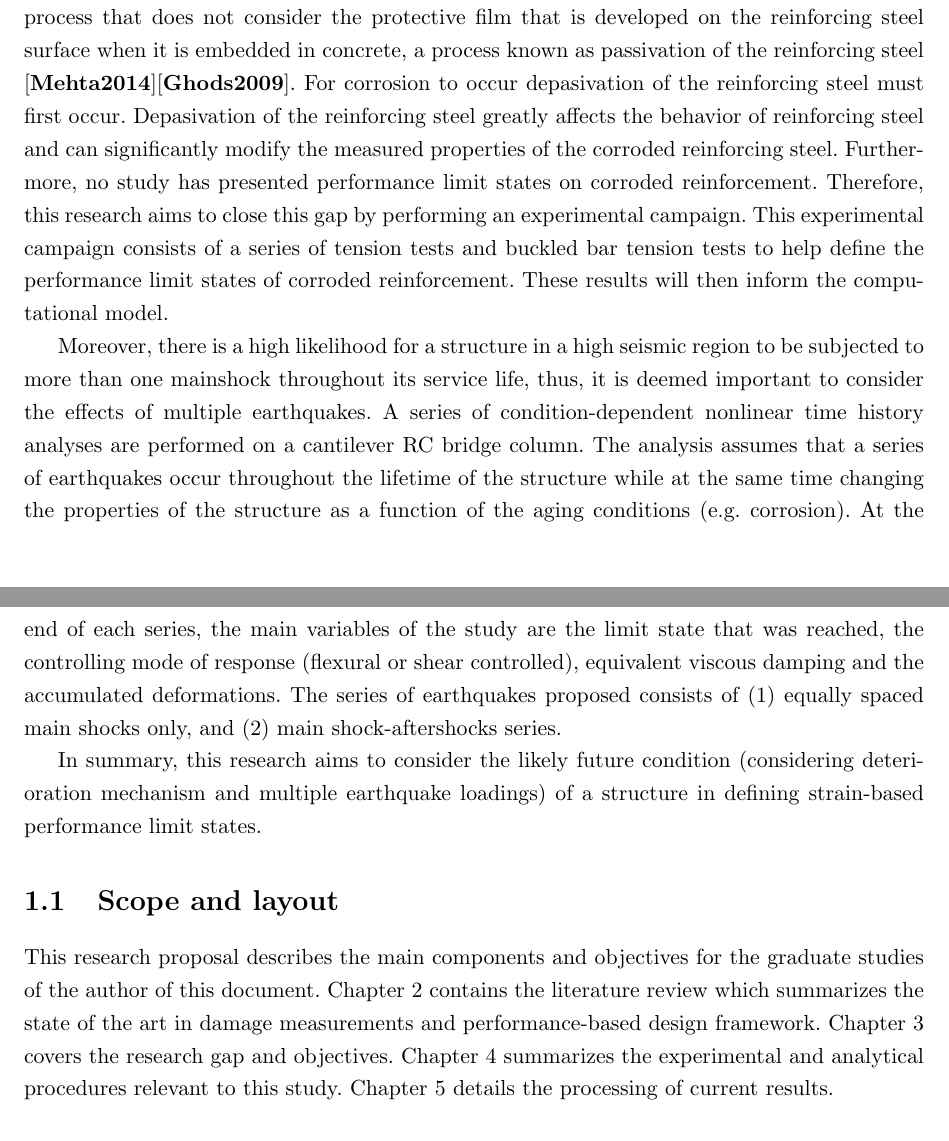
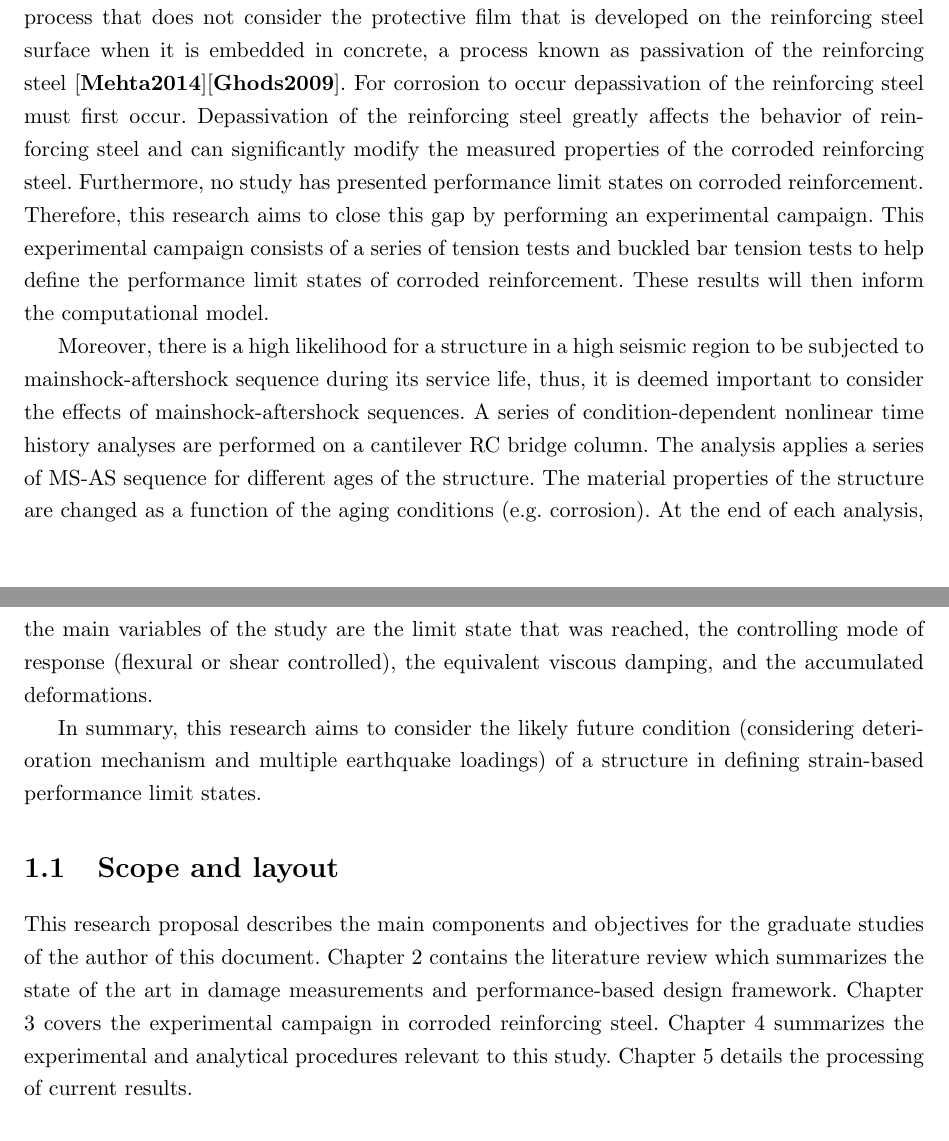
Before and after one commit to vacalderon/Thesis, a LaTeX thesis (VAC Prelim 2.0/YourName-thesis.tex, which reads VAC Prelim 2.0/Chapter-1/Chapter-1.tex): two parts of pages 8 and 9 of 39, joined at a grey line, cut so that both start at the same text. Compiled offline with pdfLaTeX.

Commit message:
Changes to introduction chapter and abstract. The changes reflect the new analysis strategy. There is still the need to add the variable of time between main shock and aftershock

```diff
--- a/VAC Prelim 2.0/Chapter-1/Chapter-1.tex
+++ b/VAC Prelim 2.0/Chapter-1/Chapter-1.tex
@@ -5,11 +5,11 @@ Structures are designed assuming their original condition remains intact through
 
 Structures subjected to multiple events and aging conditions should be considered in Performance-Based Earthquake Engineering (PBEE). Recent earthquakes sequences such as the Christchurch 2010, Umbria-Marche Earthquake 1997 and more recently the Puerto Rico Earthquakes 2020, have shown that structures after sustaining damage during a mainshock have then collapsed or sustained increased damage after being subjected to a large magnitude aftershock\cite{Amato1998}\cite{Bradley}\cite{Miranda2020}. Researchers have used the Park and Ang damage index (DI) to quantify damage, this damage index is expressed as a two-term expression, the first term relates to the maximum displacement and the second term relates to the inelastic energy dissipation \cite{Young-JiPark1985}. The second term is associated with the inelastic cyclic behavior of the structural components, in addition, the calibration factor applied to this term is very small and contributes little to the damage index. If the damage index renders the inelastic cyclic behavior as negligible, it cannot accurately represent damage. Further, this damage index uses calibrated data to determine the strength degradation parameter that has a degree of arbitrariness, which is undesirable \cite{Williams1995}. In addition to the Park and Ang damage index, other measures of damage such as drift ratio based limit states have been incorporated into the PEER Performance-Based Design Probabilistic Framework\cite{Padgett2007}\cite{Ghosh2015}\cite{Shekhar2018}. These studies show good agreement with an increase in the probability of damage or even collapse of a structure due to repeated loading or aging conditions, such as high corrosion levels (CL), however, these results are based on the limitations presented by these damage measures \cite{Shekhar2018}. A more deterministic approach to measure damage is to use strain limits as indicators of damage for RC bridge columns, where concrete compressive and reinforcing steel tensile strain limits are used as the damage measure \cite{Goodnight2016}. These strain limits have been correlated to observed damage in large scale column tests. Therefore, we believe that our research will provide a realistic measure of the increase in damage for different limit states due to aging conditions and multiple earthquake loadings.
 
-In addition, structures can have an existing condition such as corrosion that furthers deteriorates the structural performance of the structure. Corrosion is one of the aging conditions that more significantly deteriorates the seismic response of a structure. Thus it is important to determine the limit states of corroded reinforcing steel. Currently, the literature has developed expressions that correlate the level of corrosion to the decrease in strength of the reinforcing steel\cite{Yuan2017a}\cite{Du2005}. However, these studies have utilized an accelerated corrosion process that does not consider the protective film that is developed on the reinforcing steel surface when it is embedded in concrete, a process known as passivation of the reinforcing steel \cite{Mehta2014}\cite{Ghods2009}. For corrosion to occur depasivation of the reinforcing steel must first occur. Depasivation of the reinforcing steel greatly affects the behavior of reinforcing steel and can significantly modify the measured properties of the corroded reinforcing steel. Furthermore, no study has presented performance limit states on corroded reinforcement. Therefore, this research aims to close this gap by performing an experimental campaign. This experimental campaign consists of a series of tension tests and buckled bar tension tests to help define the performance limit states of corroded reinforcement. These results will then inform the computational model.
+In addition, structures can have an existing condition such as corrosion that furthers deteriorates the structural performance of the structure. Corrosion is one of the aging conditions that more significantly deteriorates the seismic response of a structure. Thus it is important to determine the limit states of corroded reinforcing steel. Currently, the literature has developed expressions that correlate the level of corrosion to the decrease in strength of the reinforcing steel\cite{Yuan2017a}\cite{Du2005}. However, these studies have utilized an accelerated corrosion process that does not consider the protective film that is developed on the reinforcing steel surface when it is embedded in concrete, a process known as passivation of the reinforcing steel \cite{Mehta2014}\cite{Ghods2009}. For corrosion to occur depassivation of the reinforcing steel must first occur. Depassivation of the reinforcing steel greatly affects the behavior of reinforcing steel and can significantly modify the measured properties of the corroded reinforcing steel. Furthermore, no study has presented performance limit states on corroded reinforcement. Therefore, this research aims to close this gap by performing an experimental campaign. This experimental campaign consists of a series of tension tests and buckled bar tension tests to help define the performance limit states of corroded reinforcement. These results will then inform the computational model.
 
-Moreover, there is a high likelihood for a structure in a high seismic region to be subjected to more than one mainshock throughout its service life, thus, it is deemed important to consider the effects of multiple earthquakes. A series of condition-dependent nonlinear time history analyses are performed on a cantilever RC bridge column. The analysis assumes that a series of earthquakes occur throughout the lifetime of the structure while at the same time changing the properties of the structure as a function of the aging conditions (e.g. corrosion). At the end of each series, the main variables of the study are the limit state that was reached, the controlling mode of response (flexural or shear controlled), equivalent viscous damping and the accumulated deformations. The series of earthquakes proposed consists of (1) equally spaced main shocks only, and (2) main shock-aftershocks series.
+Moreover, there is a high likelihood for a structure in a high seismic region to be subjected to mainshock-aftershock sequence during its service life, thus, it is deemed important to consider the effects of mainshock-aftershock sequences. A series of condition-dependent nonlinear time history analyses are performed on a cantilever RC bridge column. The analysis applies a series of MS-AS sequence for different ages of the structure. The material properties of the structure are changed as a function of the aging conditions (e.g. corrosion). At the end of each analysis, the main variables of the study are the limit state that was reached, the controlling mode of response (flexural or shear controlled), the equivalent viscous damping, and the accumulated deformations.
 
 In summary, this research aims to consider the likely future condition (considering deterioration mechanism and multiple earthquake loadings) of a structure in defining strain-based performance limit states.
 
 \section{Scope and layout}
-This research proposal describes the main components and objectives for the graduate studies of the author of this document. Chapter 2 contains the literature review which summarizes the state of the art in damage measurements and performance-based design framework. Chapter 3 covers the research gap and objectives. Chapter 4 summarizes the experimental and analytical procedures relevant to this study. Chapter 5 details the processing of current results.
+This research proposal describes the main components and objectives for the graduate studies of the author of this document. Chapter 2 contains the literature review which summarizes the state of the art in damage measurements and performance-based design framework. Chapter 3 covers the experimental campaign in corroded reinforcing steel. Chapter 4 summarizes the experimental and analytical procedures relevant to this study. Chapter 5 details the processing of current results.
```
Also changed, not shown: VAC Prelim 2.0/front.tex (+2 -2 lines).
